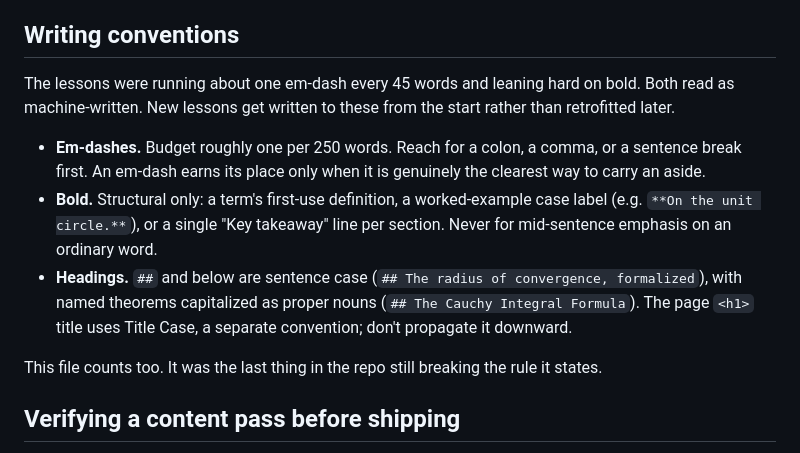
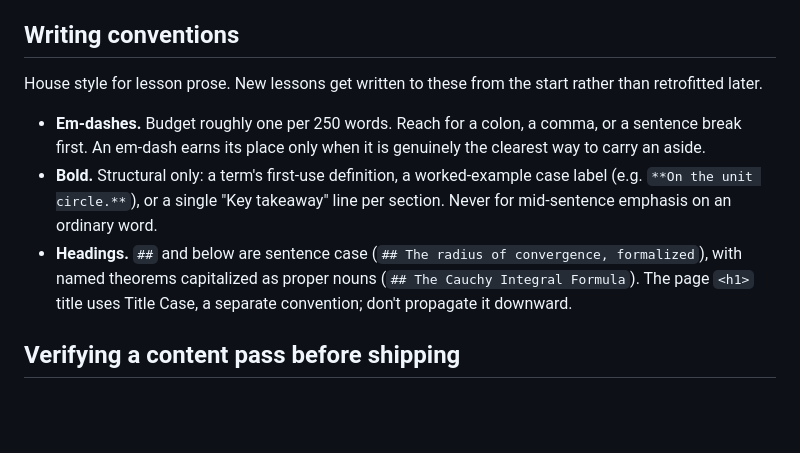
Before and after one commit to maxschottenfeld/complex-analysis, a Markdown page: README.md, the part around the change. Rendered like a GitHub page; blank space fills up the shorter version.

Commit message:
README: state the house style, drop the reason for it
The "Writing conventions" lede explained that the budget exists
because the prose "read as machine-written," and a closing line noted
this file had been the last one breaking its own rule. Both were the
removed working notes' register creeping back in one level down: a
style guide that explains it exists to manage how the writing looks
is doing something other than setting style.

The rules are unchanged. Rationing em-dashes and reserving bold for
structure are ordinary editorial choices that stand on their own, and
stated plainly they read as taste rather than damage control.

Density holds at 6 em-dashes across 1570 words, one per 261.

Co-Authored-By: Claude Opus 5 <noreply@anthropic.com>

```diff
--- a/README.md
+++ b/README.md
@@ -33,13 +33,11 @@ The build fails with a file:line pointer if any of these sneak in (see `checkMat
 
 ## Writing conventions
 
-The lessons were running about one em-dash every 45 words and leaning hard on bold. Both read as machine-written. New lessons get written to these from the start rather than retrofitted later.
+House style for lesson prose. New lessons get written to these from the start rather than retrofitted later.
 
 - **Em-dashes.** Budget roughly one per 250 words. Reach for a colon, a comma, or a sentence break first. An em-dash earns its place only when it is genuinely the clearest way to carry an aside.
 - **Bold.** Structural only: a term's first-use definition, a worked-example case label (e.g. `**On the unit circle.**`), or a single "Key takeaway" line per section. Never for mid-sentence emphasis on an ordinary word.
 - **Headings.** `##` and below are sentence case (`## The radius of convergence, formalized`), with named theorems capitalized as proper nouns (`## The Cauchy Integral Formula`). The page `<h1>` title uses Title Case, a separate convention; don't propagate it downward.
-
-This file counts too. It was the last thing in the repo still breaking the rule it states.
 
 ## Verifying a content pass before shipping
 
```
